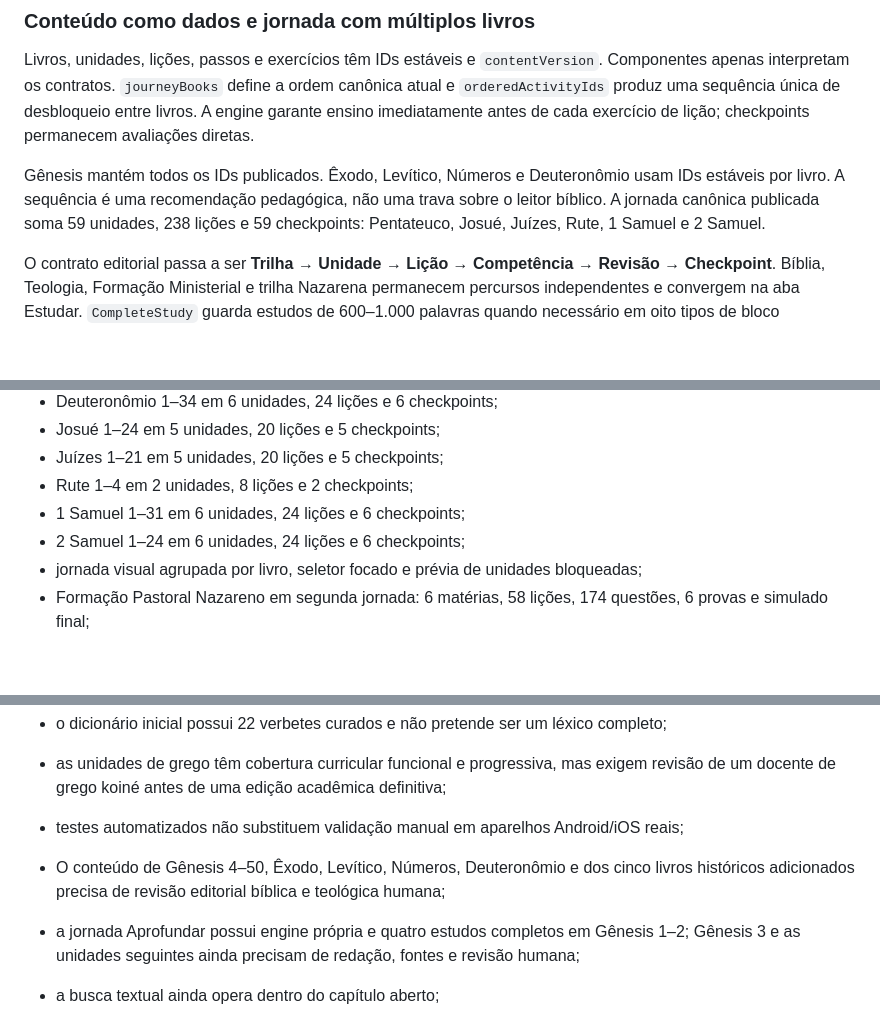
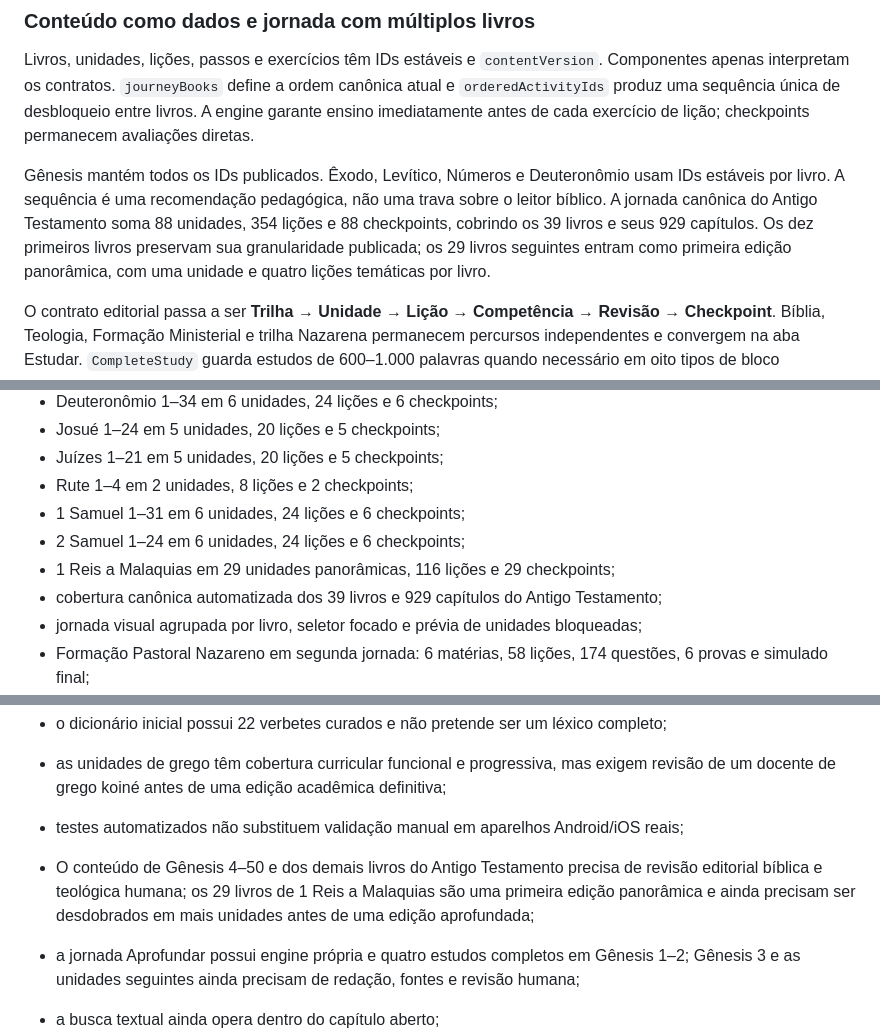
Before and after one commit to viniciusliniker1-spec/Bibliolingo, a Markdown page: PROJECT.md, 3 parts joined by grey strips. Rendered like a GitHub page; blank space fills up the shorter version.

Commit message:
docs(project): record complete Old Testament journey

```diff
--- a/PROJECT.md
+++ b/PROJECT.md
@@ -18,7 +18,7 @@ IndexedDB é a fonte de verdade local por meio da camada em `src/storage`. O sch
 
 Livros, unidades, lições, passos e exercícios têm IDs estáveis e `contentVersion`. Componentes apenas interpretam os contratos. `journeyBooks` define a ordem canônica atual e `orderedActivityIds` produz uma sequência única de desbloqueio entre livros. A engine garante ensino imediatamente antes de cada exercício de lição; checkpoints permanecem avaliações diretas.
 
-Gênesis mantém todos os IDs publicados. Êxodo, Levítico, Números e Deuteronômio usam IDs estáveis por livro. A sequência é uma recomendação pedagógica, não uma trava sobre o leitor bíblico. A jornada canônica publicada soma 59 unidades, 238 lições e 59 checkpoints: Pentateuco, Josué, Juízes, Rute, 1 Samuel e 2 Samuel.
+Gênesis mantém todos os IDs publicados. Êxodo, Levítico, Números e Deuteronômio usam IDs estáveis por livro. A sequência é uma recomendação pedagógica, não uma trava sobre o leitor bíblico. A jornada canônica do Antigo Testamento soma 88 unidades, 354 lições e 88 checkpoints, cobrindo os 39 livros e seus 929 capítulos. Os dez primeiros livros preservam sua granularidade publicada; os 29 livros seguintes entram como primeira edição panorâmica, com uma unidade e quatro lições temáticas por livro.
 
 O contrato editorial passa a ser **Trilha → Unidade → Lição → Competência → Revisão → Checkpoint**. Bíblia, Teologia, Formação Ministerial e trilha Nazarena permanecem percursos independentes e convergem na aba Estudar. `CompleteStudy` guarda estudos de 600–1.000 palavras quando necessário em oito tipos de bloco retomável. A adoção é incremental: o primeiro estudo completo é Gênesis 1; conteúdo antigo continua funcional e fica marcado para revisão humana.
 
@@ -75,6 +75,8 @@ O dicionário local contém uma edição inicial curada de 22 verbetes. Busca no
 - Rute 1–4 em 2 unidades, 8 lições e 2 checkpoints;
 - 1 Samuel 1–31 em 6 unidades, 24 lições e 6 checkpoints;
 - 2 Samuel 1–24 em 6 unidades, 24 lições e 6 checkpoints;
+- 1 Reis a Malaquias em 29 unidades panorâmicas, 116 lições e 29 checkpoints;
+- cobertura canônica automatizada dos 39 livros e 929 capítulos do Antigo Testamento;
 - jornada visual agrupada por livro, seletor focado e prévia de unidades bloqueadas;
 - Formação Pastoral Nazareno em segunda jornada: 6 matérias, 58 lições, 174 questões, 6 provas e simulado final;
 - introdução de atividade com objetivos, passagens, duração e XP;
@@ -115,7 +117,7 @@ O dicionário local contém uma edição inicial curada de 22 verbetes. Busca no
 - as unidades de grego têm cobertura curricular funcional e progressiva, mas exigem revisão de um docente de grego koiné antes de uma edição acadêmica definitiva;
 - testes automatizados não substituem validação manual em aparelhos Android/iOS reais;
 
-- O conteúdo de Gênesis 4–50, Êxodo, Levítico, Números, Deuteronômio e dos cinco livros históricos adicionados precisa de revisão editorial bíblica e teológica humana;
+- O conteúdo de Gênesis 4–50 e dos demais livros do Antigo Testamento precisa de revisão editorial bíblica e teológica humana; os 29 livros de 1 Reis a Malaquias são uma primeira edição panorâmica e ainda precisam ser desdobrados em mais unidades antes de uma edição aprofundada;
 - a jornada Aprofundar possui engine própria e quatro estudos completos em Gênesis 1–2; Gênesis 3 e as unidades seguintes ainda precisam de redação, fontes e revisão humana;
 - a busca textual ainda opera dentro do capítulo aberto;
 - não há sincronização entre dispositivos;
```
Also changed, not shown: other parts of PROJECT.md (+6 -1 lines).
